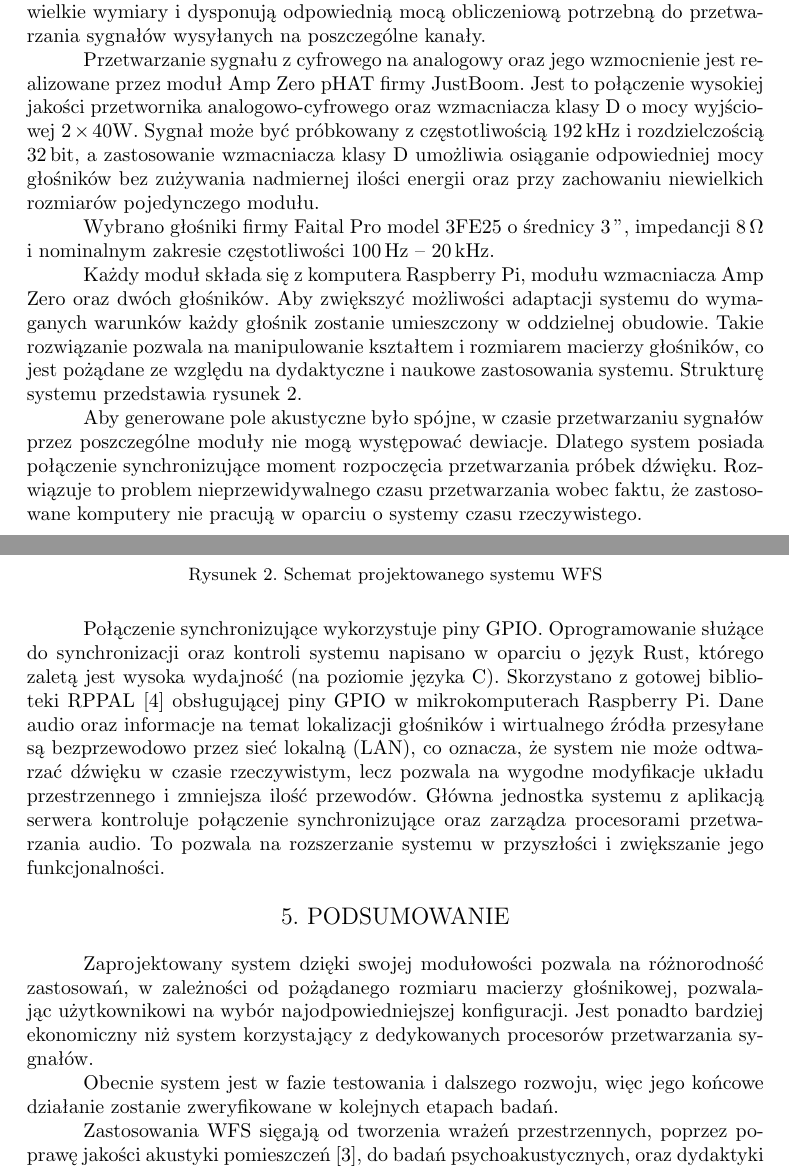
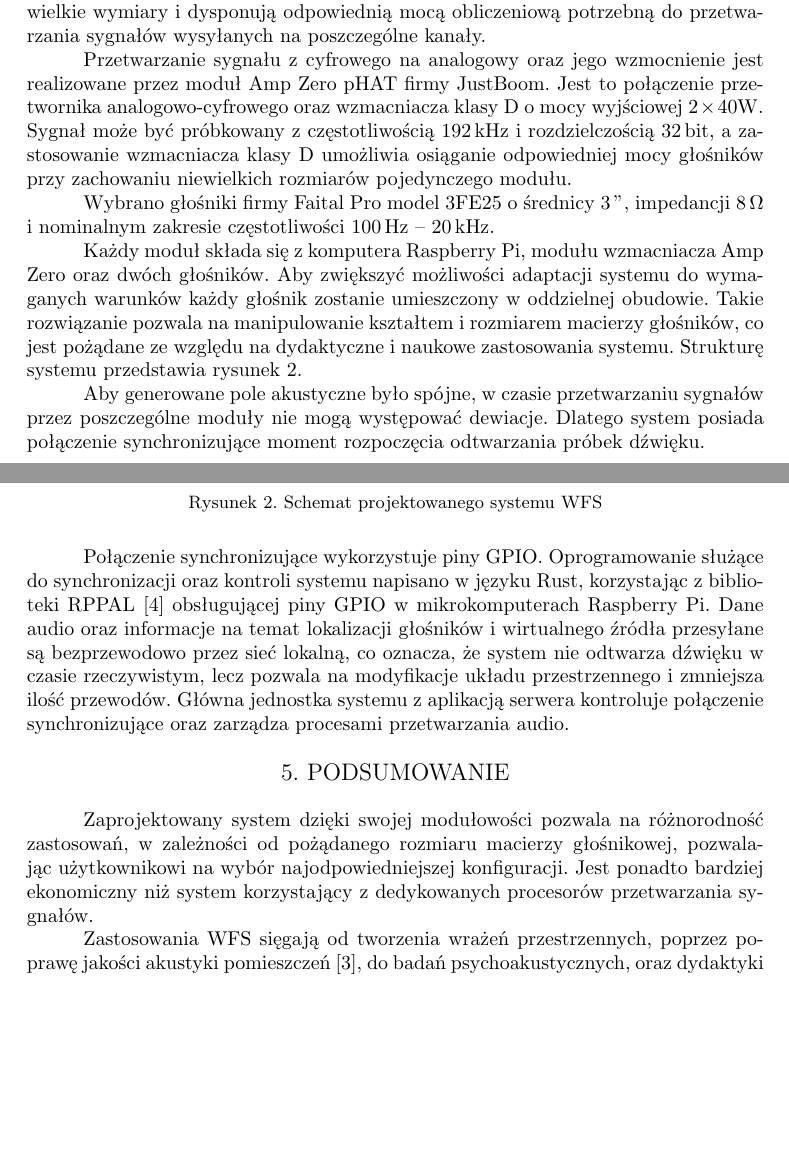
Before and after one commit to LabAcoustics/WFS-Pi-Artykul, a LaTeX document (artykul_IAB.tex): two parts of pages 4 and 5 of 6, joined at a grey line, cut so that both start at the same text, the shorter picture padded with empty space. Compiled offline with pdfLaTeX.

Commit message:
Remove more text.

```diff
--- a/artykul_IAB.tex
+++ b/artykul_IAB.tex
@@ -311,49 +309,27 @@ potrzebną do przetwarzania sygnałów wysyłanych na poszczególne kanały.
 
 Przetwarzanie sygnału z~cyfrowego na analogowy oraz jego wzmocnienie jest
 realizowane przez moduł Amp Zero pHAT firmy JustBoom. Jest to połączenie
-wysokiej jakości przetwornika analogowo-cyfrowego oraz wzmacniacza klasy
-D~o~mocy wyjściowej $2\times40\si{\watt}$. Sygnał może być próbkowany
-z~częstotliwością \SI{192}{\kilo\hertz} i~rozdzielczością \SI{32}{\bit},
-a~zastosowanie wzmacniacza klasy D~umożliwia osiąganie odpowiedniej mocy
-głośników bez zużywania nadmiernej ilości energii oraz przy zachowaniu niewielkich
-rozmiarów pojedynczego modułu.
+przetwornika analogowo-cyfrowego oraz wzmacniacza klasy D~o~mocy wyjściowej
+$2\times40\si{\watt}$. Sygnał może być próbkowany z~częstotliwością
+\SI{192}{\kilo\hertz} i~rozdzielczością \SI{32}{\bit}, a~zastosowanie
+wzmacniacza klasy D~umożliwia osiąganie odpowiedniej mocy głośników przy
+zachowaniu niewielkich rozmiarów pojedynczego modułu.
 
 Wybrano głośniki firmy Faital Pro model 3FE25
 o~średnicy \SI{3}{\inch}, impedancji \SI{8}{\ohm} i~nominalnym zakresie
 częstotliwości \SI{100}{\hertz}~--~\SI{20}{\kilo\hertz}.
-%których podstawowe parametry przedstawiono w tabeli \ref{tab:paramglosnik}.
-
-% \begin{table}[!ht]
-%   \centering
-%   \caption{Parametry głośnika Faital Pro 3FE25}
-%   \begin{tabular}{|c|c|} \hline
-%     \textbf{Parametr} & \textbf{Wartość} \\ \hline
-%     Średnica & \SI{3}{\inch} \\ \hline
-%     Impedancja nominalna & \SI{8}{\ohm} \\ \hline
-%     Moc nominalna & \SI{20}{\watt} \\ \hline
-%     Skuteczność (\SI{1}{\watt} / \SI{1}{\metre}) & \SI{91}{\decibel} \\ \hline
-%     Zakres częstotliwości & od \SI{100}{\hertz} do \SI{20}{\kilo\hertz} \\ \hline
-%   \end{tabular}
-%   \label{tab:paramglosnik}
-% \end{table}
 
 Każdy moduł składa się z~komputera Raspberry Pi, modułu wzmacniacza Amp Zero
 oraz dwóch głośników.
-%Ponieważ moduły wzmacniaczy oraz przetworników A/C były dwukanałowe, na każdy
-%moduł oraz komputer Raspberry Pi przypadły dwa głośniki.
 Aby zwiększyć możliwości adaptacji systemu do wymaganych warunków
 każdy głośnik zostanie umieszczony w~oddzielnej obudowie. Takie rozwiązanie
 pozwala na manipulowanie kształtem i~rozmiarem macierzy głośników,
 co jest pożądane ze względu na dydaktyczne i~naukowe zastosowania systemu.
-%aby istniała możliwość zmiany zarówno odległości jak i kąta pomiędzy
-%poszczególnymi źródłami macierzy głośnikowej.
 Strukturę systemu przedstawia rysunek \ref{fig:schemat}.
 
 Aby generowane pole akustyczne było spójne, w~czasie przetwarzaniu sygnałów przez
 poszczególne moduły nie mogą występować dewiacje. Dlatego system posiada połączenie
-synchronizujące moment rozpoczęcia przetwarzania próbek dźwięku.
-Rozwiązuje to problem nieprzewidywalnego czasu przetwarzania wobec faktu, że
-zastosowane komputery nie pracują w~oparciu o~systemy czasu rzeczywistego.
+synchronizujące moment rozpoczęcia odtwarzania próbek dźwięku.
 
 \begin{figure}[H]
   \centering
@@ -363,16 +339,14 @@ zastosowane komputery nie pracują w~oparciu o~systemy czasu rzeczywistego.
 \end{figure}
 
 Połączenie synchronizujące wykorzystuje piny GPIO. Oprogramowanie służące do
-synchronizacji oraz kontroli systemu napisano w~oparciu o~język Rust, którego
-zaletą jest wysoka wydajność (na poziomie języka C). Skorzystano z gotowej
+synchronizacji oraz kontroli systemu napisano w~języku Rust, korzystając z
 biblioteki \emph{RPPAL}~\cite{RPPAL} obsługującej piny GPIO w~mikrokomputerach
 Raspberry Pi. Dane audio oraz informacje na temat lokalizacji głośników i
-wirtualnego źródła przesyłane są bezprzewodowo przez sieć lokalną (LAN), co
-oznacza, że system nie może odtwarzać dźwięku w czasie rzeczywistym, lecz
-pozwala na wygodne modyfikacje układu przestrzennego i zmniejsza ilość
+wirtualnego źródła przesyłane są bezprzewodowo przez sieć lokalną, co
+oznacza, że system nie odtwarza dźwięku w czasie rzeczywistym, lecz
+pozwala na modyfikacje układu przestrzennego i zmniejsza ilość
 przewodów. Główna jednostka systemu z aplikacją serwera kontroluje połączenie
-synchronizujące oraz zarządza procesorami przetwarzania audio. To pozwala na rozszerzanie
-systemu w~przyszłości i~zwiększanie jego funkcjonalności.
+synchronizujące oraz zarządza procesami przetwarzania audio.
 
 \section{Podsumowanie}
 
@@ -381,9 +355,6 @@ zastosowań, w zależności od pożądanego rozmiaru macierzy głośnikowej,
 pozwalając użytkownikowi na wybór najodpowiedniejszej konfiguracji. Jest
 ponadto bardziej ekonomiczny niż system korzystający z dedykowanych procesorów
 przetwarzania sygnałów.
-
-Obecnie system jest w fazie testowania i dalszego rozwoju, więc jego końcowe
-działanie zostanie zweryfikowane w~kolejnych etapach badań.
 
 Zastosowania WFS sięgają od tworzenia wrażeń przestrzennych, poprzez poprawę
 jakości akustyki pomieszczeń~\cite{enhancement}, do badań psychoakustycznych,
```
Also changed, not shown: artykul_IAB.tex (26 more changed lines).
